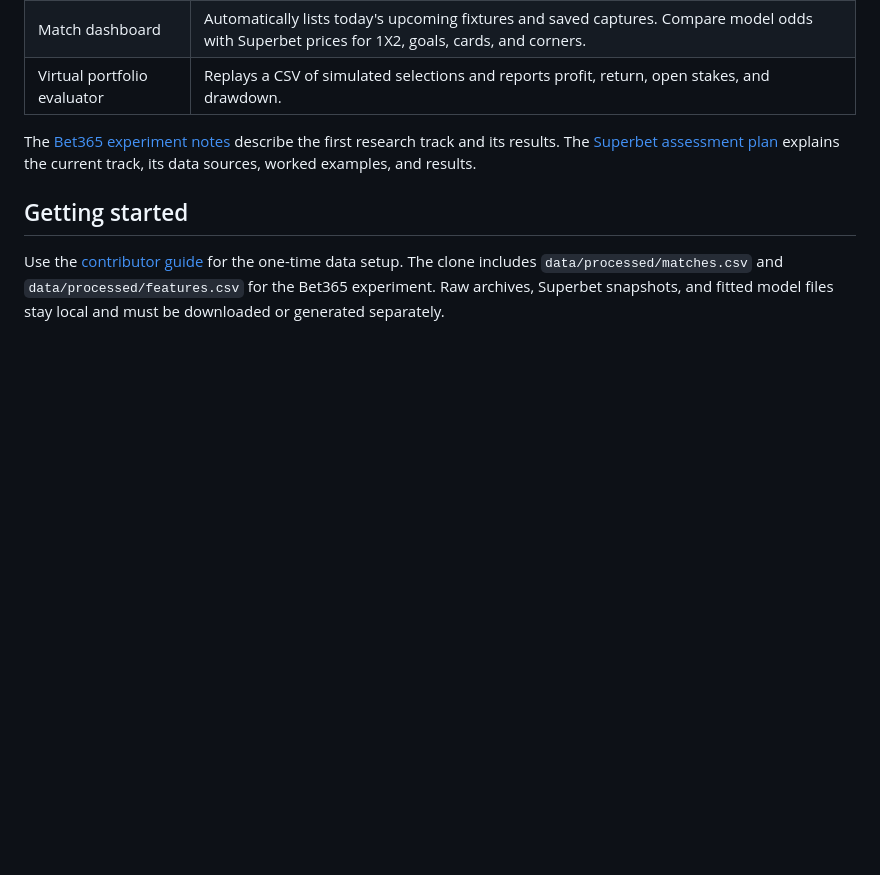
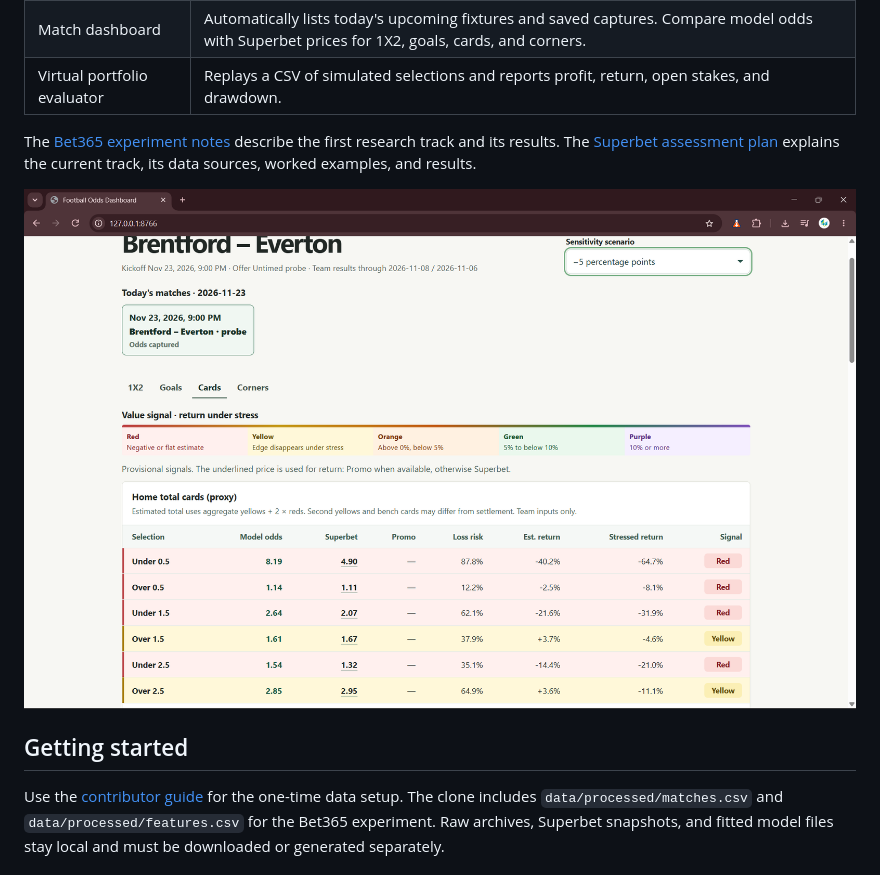
Before and after one commit to sferixc/football-odds-predictor, a Markdown page: README.md, the part around the change. Drawn GitHub-style; pictures changed too: docs/images/dashboard.png (added); blank space fills up the shorter version.

Commit message:
Add dashboard screenshot to README

```diff
--- a/README.md
+++ b/README.md
@@ -15,6 +15,8 @@ Football research project using Python 3.12 and uv. The current dashboard compar
 | Virtual portfolio evaluator | Replays a CSV of simulated selections and reports profit, return, open stakes, and drawdown. |
 
 The [Bet365 experiment notes](docs/project-plan.md) describe the first research track and its results. The [Superbet assessment plan](docs/superbet-assessment.md) explains the current track, its data sources, worked examples, and results.
+
+![Match dashboard comparing model odds with Superbet prices](docs/images/dashboard.png)
 
 ## Getting started
 
```
